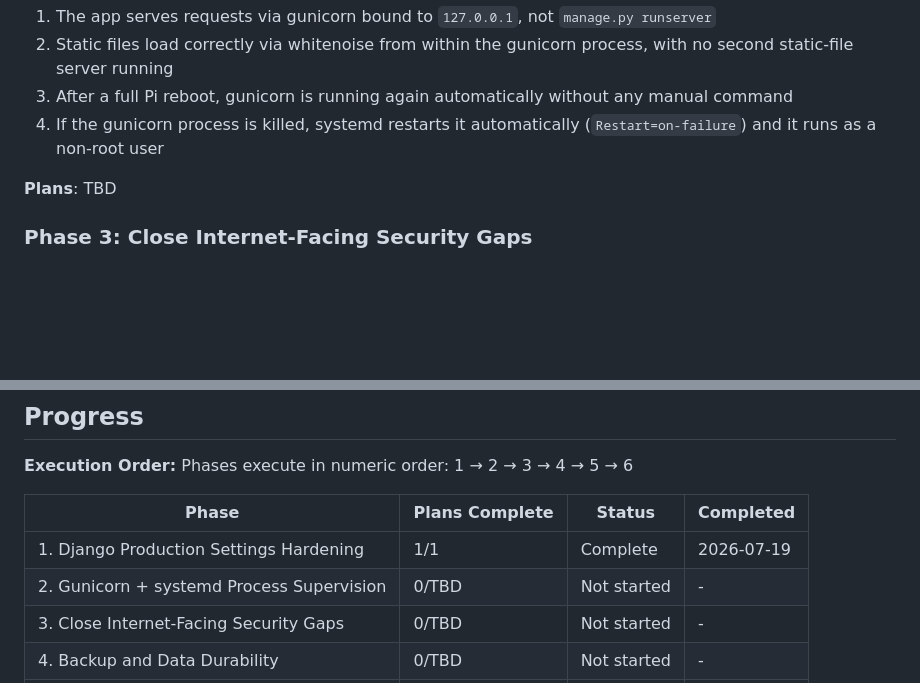
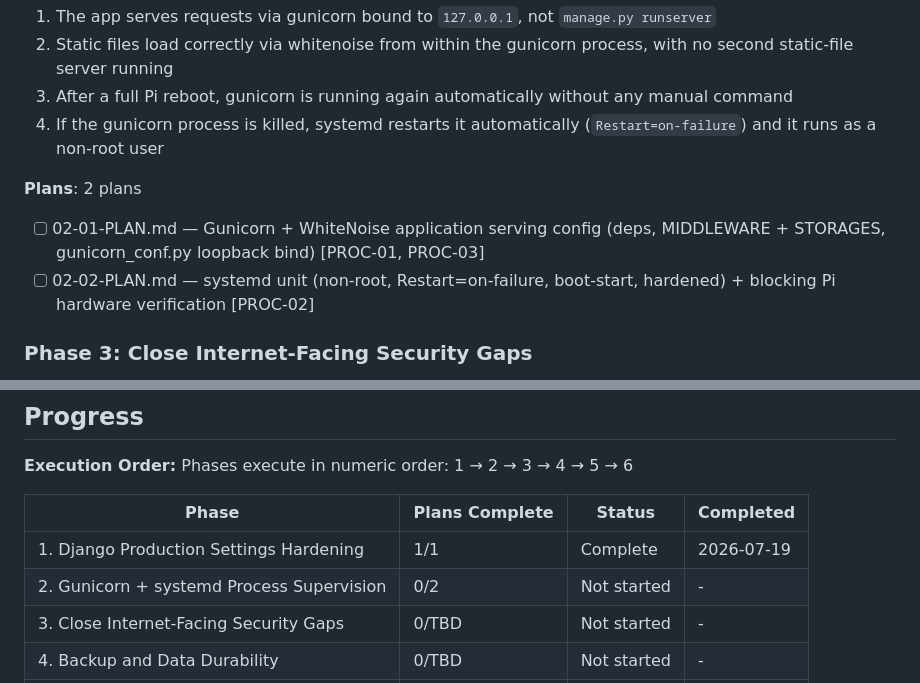
Before and after one commit to thestreets1412/stock-fifo-django, a Markdown page: .planning/ROADMAP.md, 2 parts joined by grey strips. Rendered like a GitHub page; blank space fills up the shorter version.

Commit message:
docs(02): create phase plan (gunicorn + systemd, 2 plans)

```diff
--- a/.planning/ROADMAP.md
+++ b/.planning/ROADMAP.md
@@ -50,7 +50,10 @@ Decimal phases appear between their surrounding integers in numeric order.
   3. After a full Pi reboot, gunicorn is running again automatically without any manual command
   4. If the gunicorn process is killed, systemd restarts it automatically (`Restart=on-failure`) and it runs as a non-root user
 
-**Plans**: TBD
+**Plans**: 2 plans
+
+- [ ] 02-01-PLAN.md — Gunicorn + WhiteNoise application serving config (deps, MIDDLEWARE + STORAGES, gunicorn_conf.py loopback bind) [PROC-01, PROC-03]
+- [ ] 02-02-PLAN.md — systemd unit (non-root, Restart=on-failure, boot-start, hardened) + blocking Pi hardware verification [PROC-02]
 
 ### Phase 3: Close Internet-Facing Security Gaps
 
@@ -114,7 +117,7 @@ Phases execute in numeric order: 1 → 2 → 3 → 4 → 5 → 6
 | Phase | Plans Complete | Status | Completed |
 |-------|----------------|--------|-----------|
 | 1. Django Production Settings Hardening | 1/1 | Complete    | 2026-07-19 |
-| 2. Gunicorn + systemd Process Supervision | 0/TBD | Not started | - |
+| 2. Gunicorn + systemd Process Supervision | 0/2 | Not started | - |
 | 3. Close Internet-Facing Security Gaps | 0/TBD | Not started | - |
 | 4. Backup and Data Durability | 0/TBD | Not started | - |
 | 5. Domain, Tunnel & Go-Live | 0/TBD | Not started | - |
```
Also changed, not shown: 2 other files.
